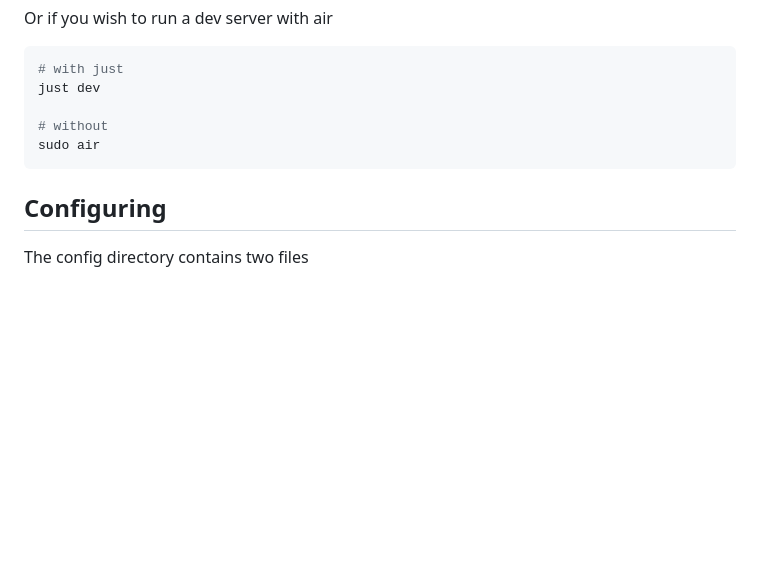
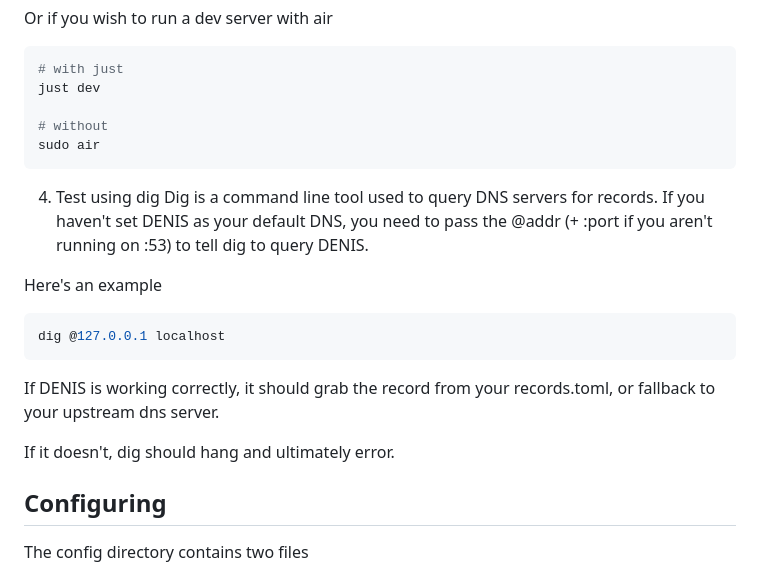
Before and after one commit to maytees/denis, a Markdown page: README.md, the part around the change. GitHub-like rendering; blank space fills up the shorter version.

Commit message:
docs: how to test with dig

````diff
--- a/README.md
+++ b/README.md
@@ -90,6 +90,19 @@ just dev
 sudo air
 ```
 
+4. Test using dig
+Dig is a command line tool used to query DNS servers for records. If you haven't set DENIS as your default DNS, you need to pass the @addr (+ :port if you aren't running on :53) to tell dig to query DENIS.
+
+Here's an example
+
+```bash
+dig @127.0.0.1 localhost
+```
+
+If DENIS is working correctly, it should grab the record from your records.toml, or fallback to your upstream dns server.
+
+If it doesn't, dig should hang and ultimately error.
+
 ## Configuring
 The config directory contains two files
 
````
